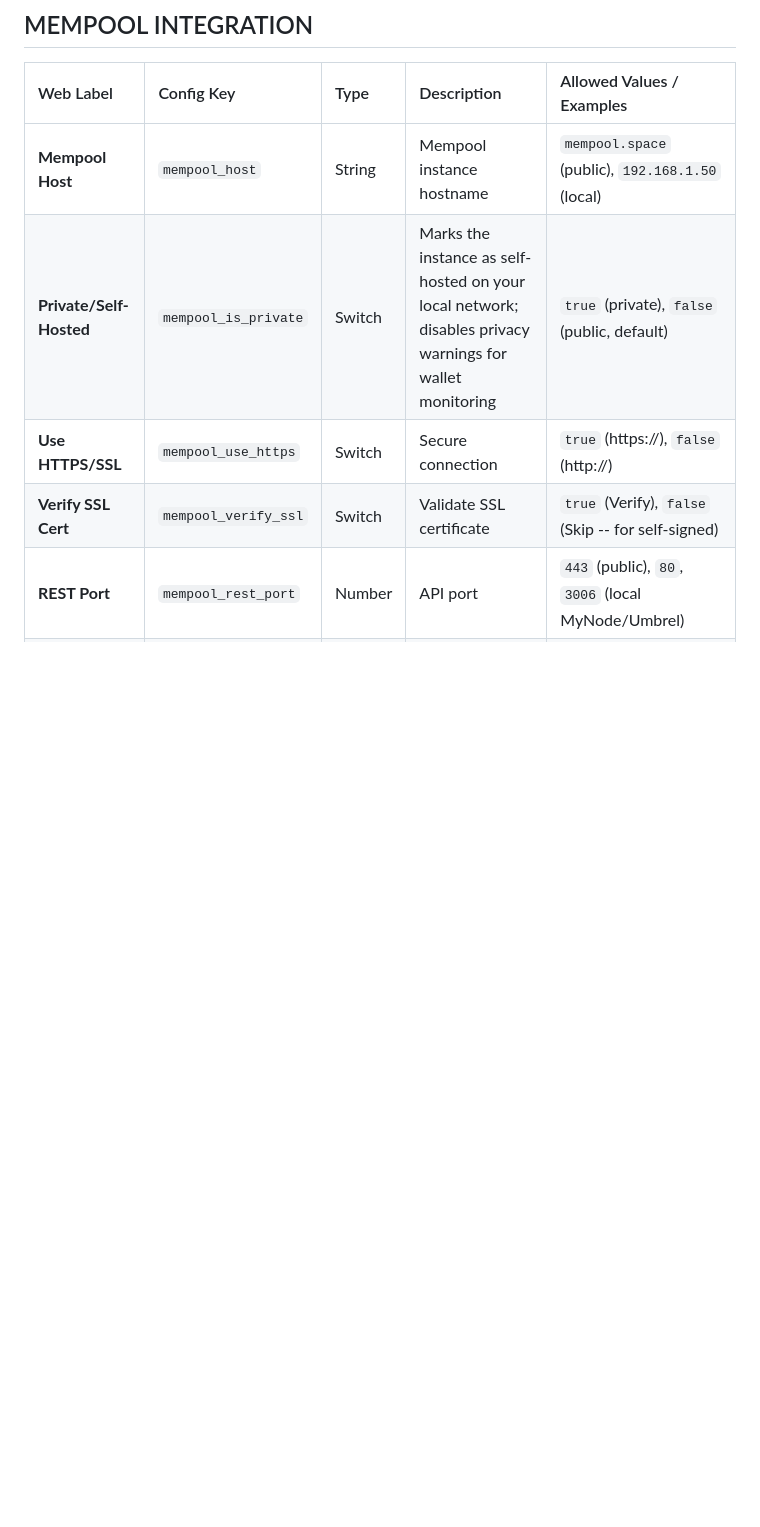
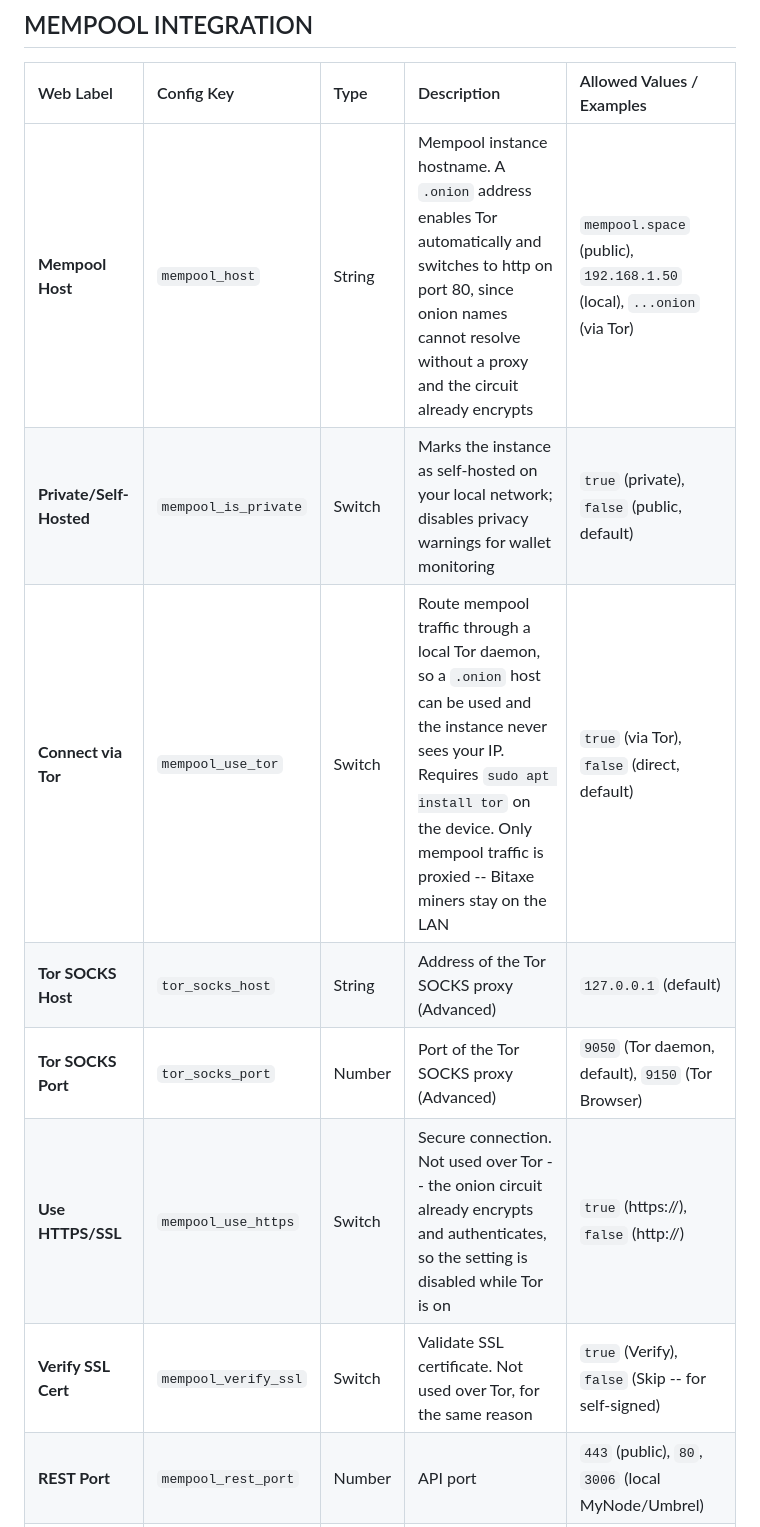
Before and after one commit to satcat21/btc-mempaper, a Markdown page: docs/CONFIG_REFERENCE.md, the part around the change. Rendered like a GitHub page; blank space fills up the shorter version.

Commit message:
Document the Tor settings in the config reference
The three new keys were reachable only through the settings UI, while
every other mempool key has a row here. The host and TLS rows pick up the
behaviour that goes with them: a .onion address turns Tor on and moves to
http on port 80 by itself, and the TLS switches stop applying once the
circuit is doing the encrypting.

```diff
--- a/docs/CONFIG_REFERENCE.md
+++ b/docs/CONFIG_REFERENCE.md
@@ -38,10 +38,13 @@ These settings can be modified via the Web Dashboard (recommended) or by editing
 
 | Web Label | Config Key | Type | Description | Allowed Values / Examples |
 | :--- | :--- | :--- | :--- | :--- |
-| **Mempool Host** | `mempool_host` | String | Mempool instance hostname | `mempool.space` (public), `192.168.1.50` (local) |
+| **Mempool Host** | `mempool_host` | String | Mempool instance hostname. A `.onion` address enables Tor automatically and switches to http on port 80, since onion names cannot resolve without a proxy and the circuit already encrypts | `mempool.space` (public), `192.168.1.50` (local), `...onion` (via Tor) |
 | **Private/Self-Hosted** | `mempool_is_private` | Switch | Marks the instance as self-hosted on your local network; disables privacy warnings for wallet monitoring | `true` (private), `false` (public, default) |
-| **Use HTTPS/SSL** | `mempool_use_https` | Switch | Secure connection | `true` (https://), `false` (http://) |
-| **Verify SSL Cert** | `mempool_verify_ssl` | Switch | Validate SSL certificate | `true` (Verify), `false` (Skip -- for self-signed) |
+| **Connect via Tor** | `mempool_use_tor` | Switch | Route mempool traffic through a local Tor daemon, so a `.onion` host can be used and the instance never sees your IP. Requires `sudo apt install tor` on the device. Only mempool traffic is proxied -- Bitaxe miners stay on the LAN | `true` (via Tor), `false` (direct, default) |
+| **Tor SOCKS Host** | `tor_socks_host` | String | Address of the Tor SOCKS proxy (Advanced) | `127.0.0.1` (default) |
+| **Tor SOCKS Port** | `tor_socks_port` | Number | Port of the Tor SOCKS proxy (Advanced) | `9050` (Tor daemon, default), `9150` (Tor Browser) |
+| **Use HTTPS/SSL** | `mempool_use_https` | Switch | Secure connection. Not used over Tor -- the onion circuit already encrypts and authenticates, so the setting is disabled while Tor is on | `true` (https://), `false` (http://) |
+| **Verify SSL Cert** | `mempool_verify_ssl` | Switch | Validate SSL certificate. Not used over Tor, for the same reason | `true` (Verify), `false` (Skip -- for self-signed) |
 | **REST Port** | `mempool_rest_port` | Number | API port | `443` (public), `80`, `3006` (local MyNode/Umbrel) |
 | **WebSocket Port** | `mempool_ws_port` | Number | Real-time data port | `443` (public), `8999` (local standard) |
 | **WebSocket Path** | `mempool_ws_path` | String | Websocket endpoint path | `/api/v1/ws` (default) |
```
